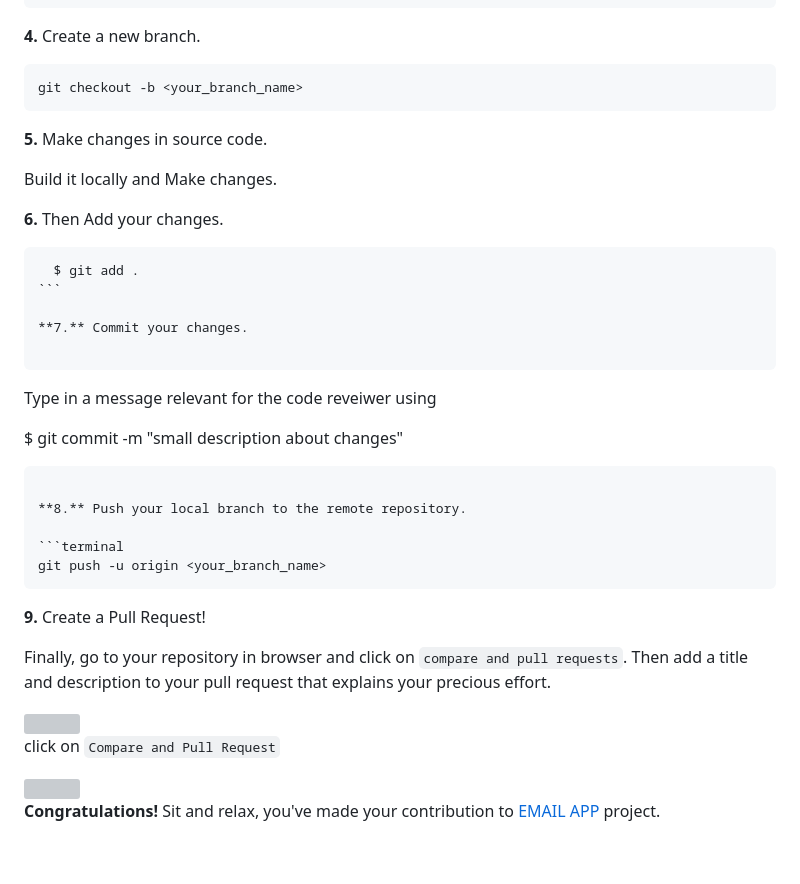
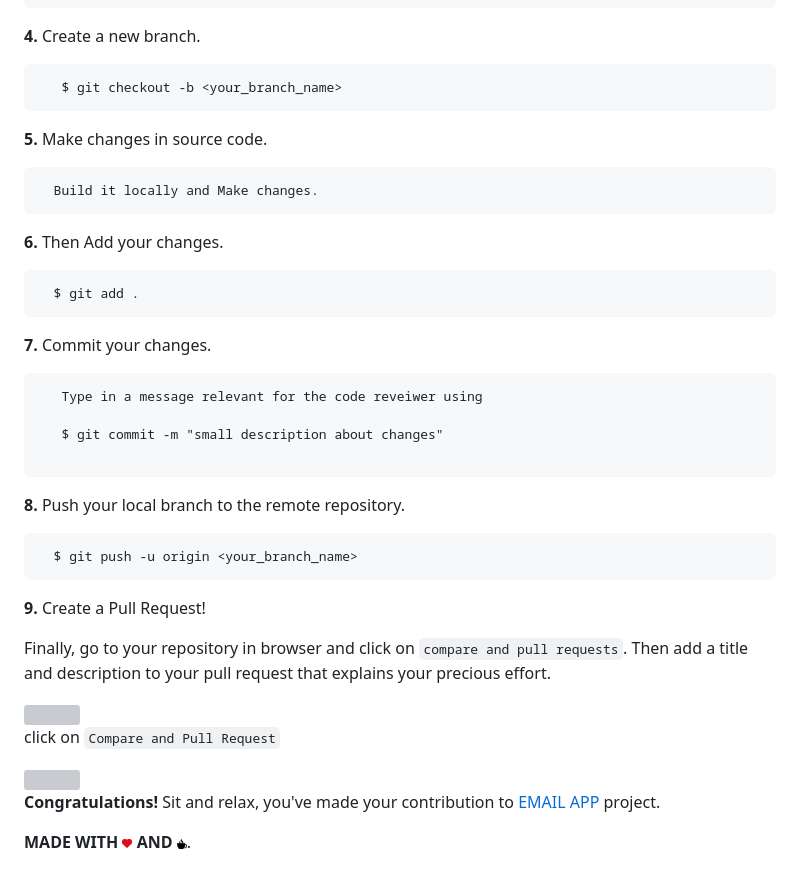
Before and after one commit to mayankrj14/email-app, a Markdown page: README.md, the part around the change printed below. Rendered like a GitHub page; pictures changed too: Assets/coffee.png (added), Assets/heart.png (added); grey boxes are pictures that could not be loaded.

`````diff
--- a/README.md
+++ b/README.md
@@ -45,32 +52,31 @@ cd email-app
 **4.** Create a new branch.
 
 ```terminal
-git checkout -b <your_branch_name>
+   $ git checkout -b <your_branch_name>
 ```
 
 **5.** Make changes in source code.
 
- Build it locally and Make changes.
+      Build it locally and Make changes.
 
 **6.** Then Add your changes.
 
-````terminal
+```terminal
   $ git add .
 ```
 
 **7.** Commit your changes.
 
-````
-Type in a message relevant for the code reveiwer using
+```
+   Type in a message relevant for the code reveiwer using
 
    $ git commit -m "small description about changes"
 
 ```
-
 **8.** Push your local branch to the remote repository.
 
 ```terminal
-git push -u origin <your_branch_name>
+  $ git push -u origin <your_branch_name>
 ```
 
 **9.** Create a Pull Request!
@@ -85,3 +91,5 @@ click on `Compare and Pull Request`
 <img src="https://user-images.githubusercontent.com/41269164/70219836-8d6ea680-176b-11ea-81d5-549093bf0954.png" width=600>
 
 **Congratulations!** Sit and relax, you've made your contribution to [EMAIL APP](https://github.com/VineetS086/email-app) project.
+
+**MADE WITH** <img src="Assets/heart.png" width= "10"> **AND** <img src="Assets/coffee.png" width="10">.
`````
Also changed, not shown: other parts of README.md (+9 -2 lines).
